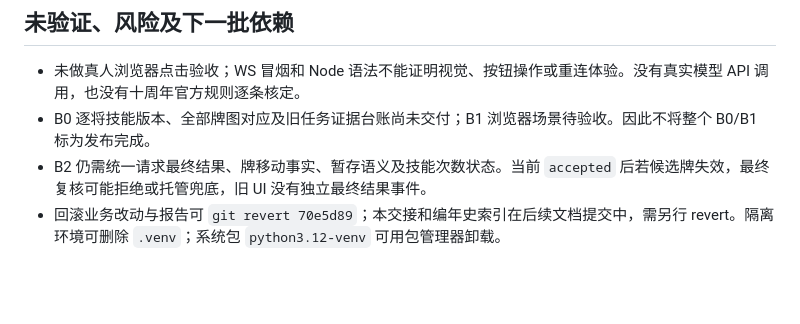
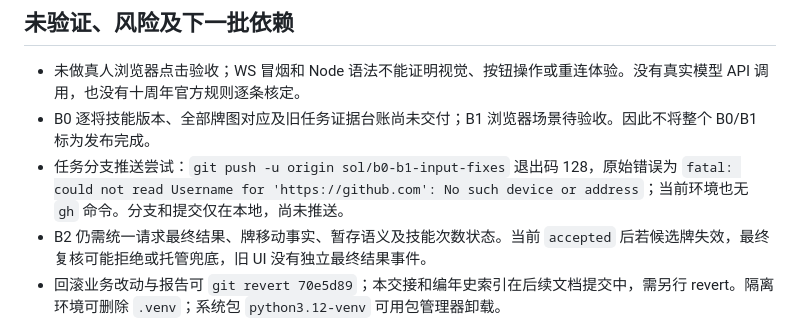
Before and after one commit to a01284614505-web/sanguosha_ai_person, a Markdown page: logs/handover/20261012_1240_B0B1基线与输入中止.md, the part around the change. Drawn GitHub-style; blank space fills up the shorter version.

Commit message:
docs: record remote push authentication blocker

```diff
--- a/logs/handover/20261012_1240_B0B1基线与输入中止.md
+++ b/logs/handover/20261012_1240_B0B1基线与输入中止.md
@@ -54,6 +54,7 @@ VERIFY_OK
 
 - 未做真人浏览器点击验收；WS 冒烟和 Node 语法不能证明视觉、按钮操作或重连体验。没有真实模型 API 调用，也没有十周年官方规则逐条核定。
 - B0 逐将技能版本、全部牌图对应及旧任务证据台账尚未交付；B1 浏览器场景待验收。因此不将整个 B0/B1 标为发布完成。
+- 任务分支推送尝试：`git push -u origin sol/b0-b1-input-fixes` 退出码 128，原始错误为 `fatal: could not read Username for 'https://github.com': No such device or address`；当前环境也无 `gh` 命令。分支和提交仅在本地，尚未推送。
 - B2 仍需统一请求最终结果、牌移动事实、暂存语义及技能次数状态。当前 `accepted` 后若候选牌失效，最终复核可能拒绝或托管兜底，旧 UI 没有独立最终结果事件。
 - 回滚业务改动与报告可 `git revert 70e5d89`；本交接和编年史索引在后续文档提交中，需另行 revert。隔离环境可删除 `.venv`；系统包 `python3.12-venv` 可用包管理器卸载。
 - 下一批按 B2 契约迁移一个普通选牌、一个暂存、一个次数技能和一个牌移动统计消费者；取得十周年证据后再进入 B3/B4/B5 规则专项。新版 UI 等 B7 发布门槛及用户新版基线。
```
